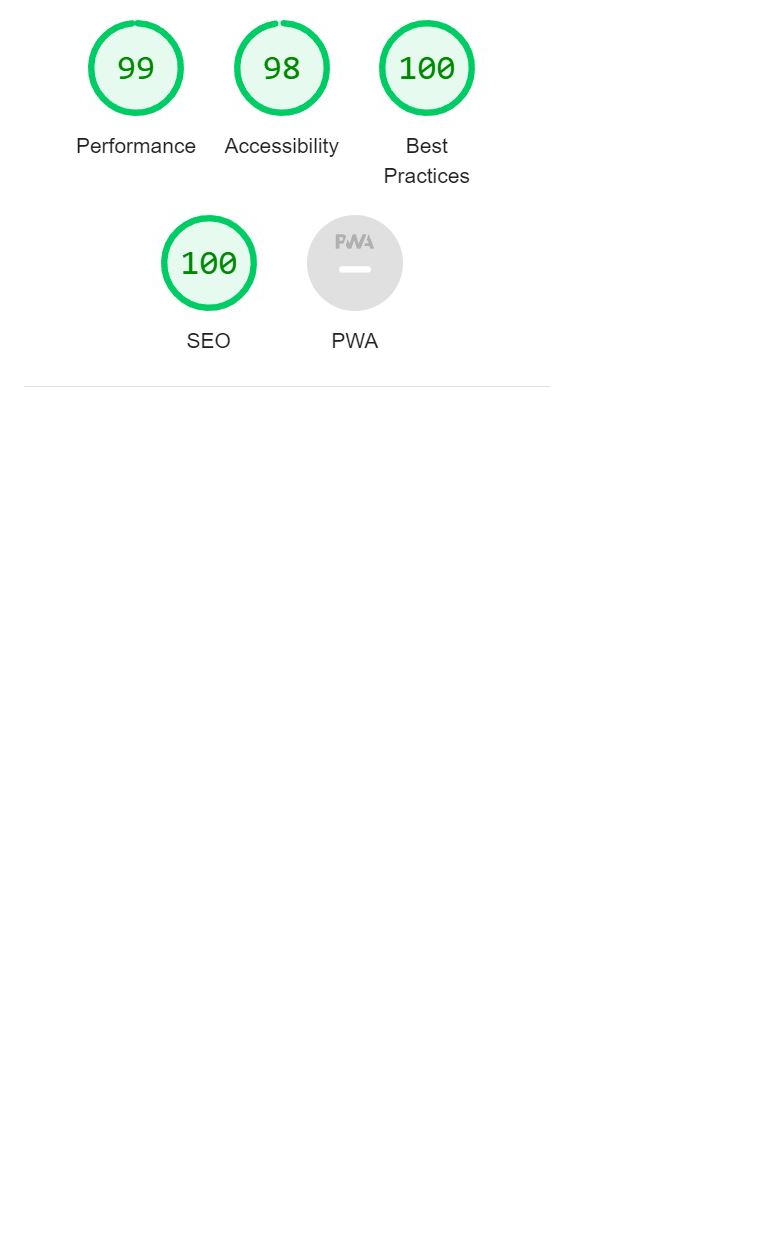
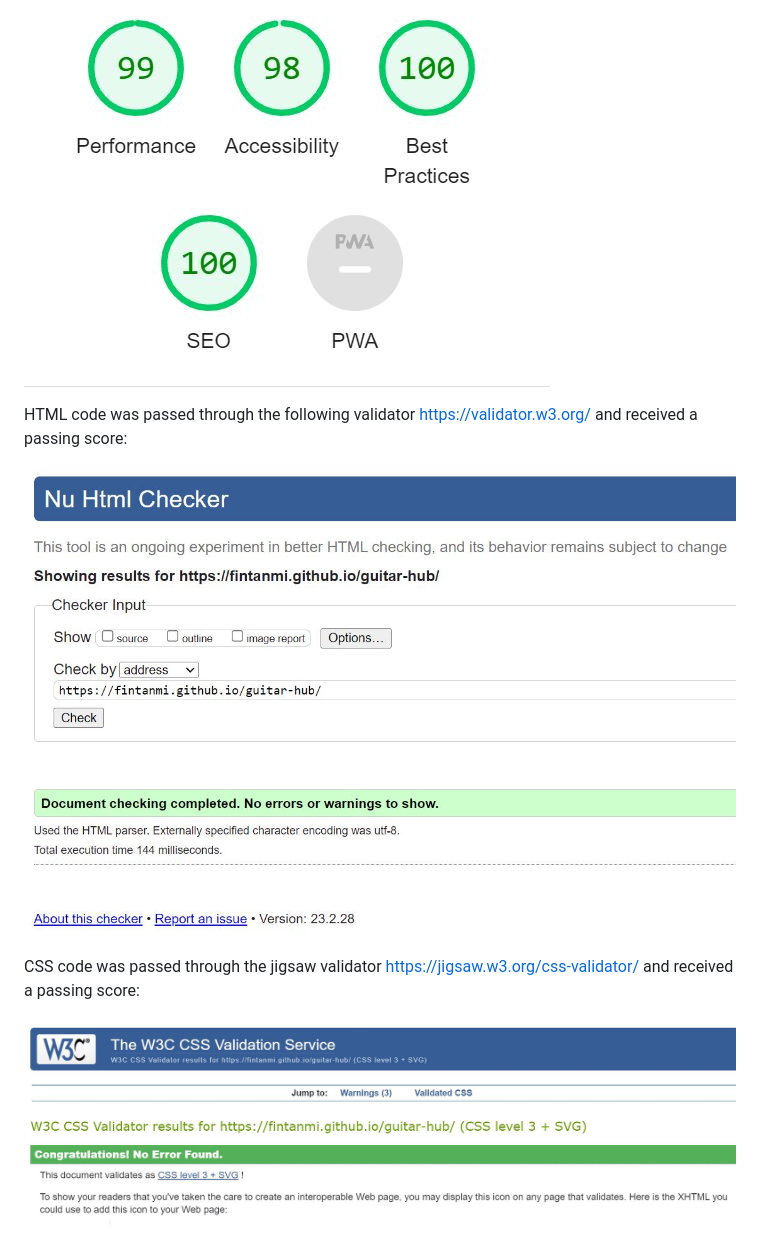
Before and after one commit to FintanMi/guitar-hub, a Markdown page: README.md, the part around the change. Drawn GitHub-style; blank space fills up the shorter version.

```diff
--- a/README.md
+++ b/README.md
@@ -141,3 +141,11 @@ The website was manually tested throughout the build phase to ensure it is acces
 
 ![Guitar Hub Desktop Score](docs/readme_images/lighthouse_desktop.JPG)
 ![Guitar Hub Mobile Score](docs/readme_images/lighthouse_mobile.JPG)
+
+HTML code was passed through the following validator https://validator.w3.org/ and received a passing score:
+
+![HTML Check](docs/readme_images/html_check.JPG)
+
+CSS code was passed through the jigsaw validator https://jigsaw.w3.org/css-validator/ and received a passing score:
+
+![CSS Check](docs/readme_images/css_check.JPG)
```
